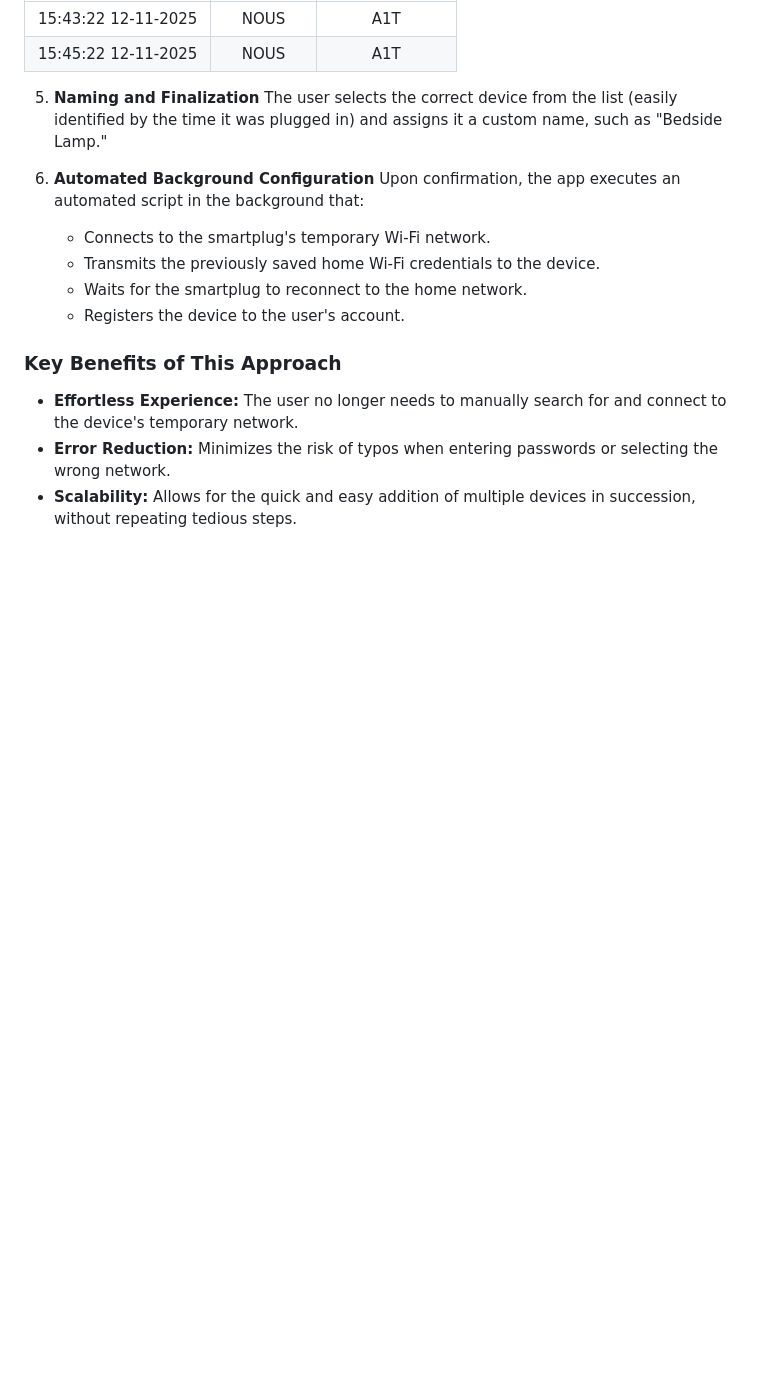
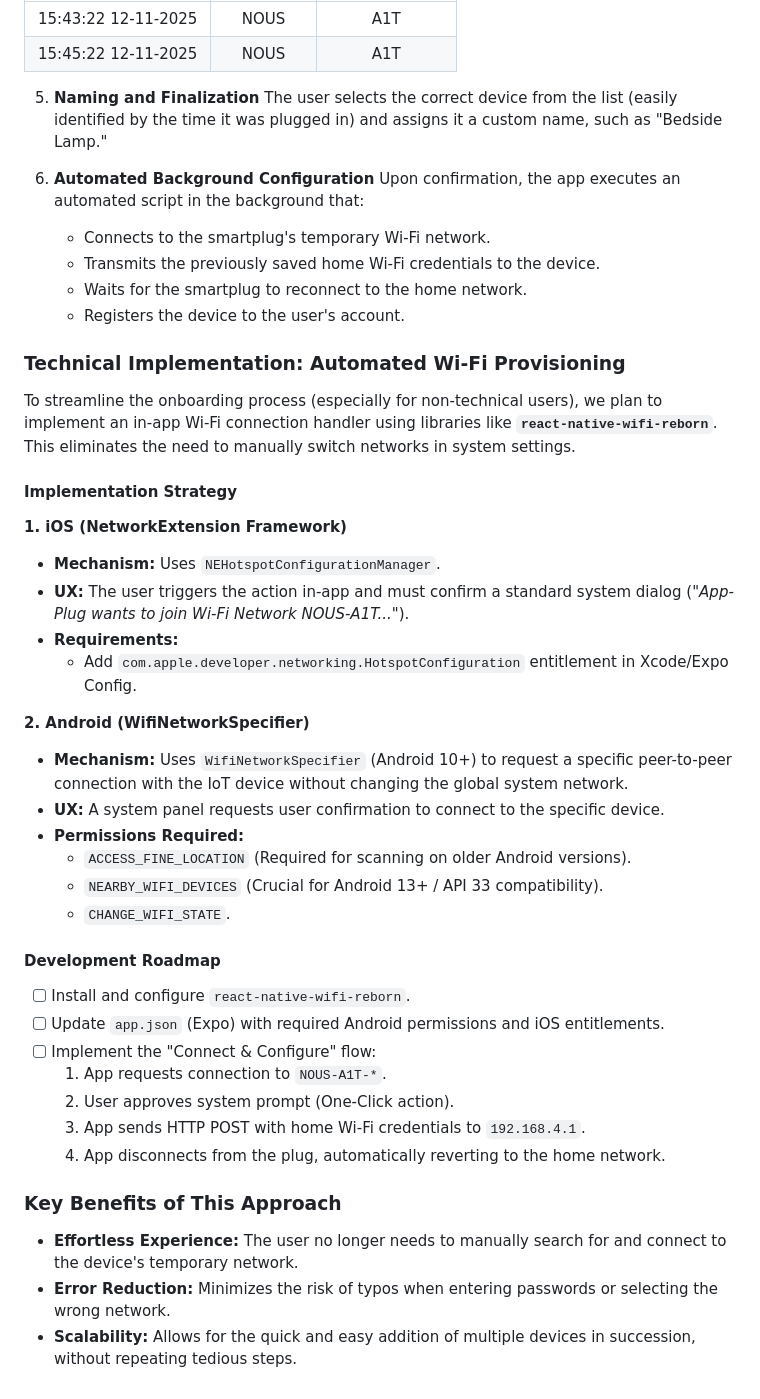
Before and after one commit to ziobrowskipiotr/App-Plug, a Markdown page: README.md, the part around the change. Drawn GitHub-style; blank space fills up the shorter version.

Commit message:
Document automated Wi-Fi provisioning strategy
Added details on automated Wi-Fi provisioning implementation for iOS and Android, including mechanisms, user experience, and required permissions.

```diff
--- a/README.md
+++ b/README.md
@@ -238,6 +238,35 @@ This encoding/decoding mechanism is lightweight, fast, and ensures that each dev
     *   Waits for the smartplug to reconnect to the home network.
     *   Registers the device to the user's account.
 
+### Technical Implementation: Automated Wi-Fi Provisioning
+
+To streamline the onboarding process (especially for non-technical users), we plan to implement an in-app Wi-Fi connection handler using libraries like **`react-native-wifi-reborn`**. This eliminates the need to manually switch networks in system settings.
+
+#### Implementation Strategy
+
+**1. iOS (NetworkExtension Framework)**
+*   **Mechanism:** Uses `NEHotspotConfigurationManager`.
+*   **UX:** The user triggers the action in-app and must confirm a standard system dialog (*"App-Plug wants to join Wi-Fi Network NOUS-A1T..."*).
+*   **Requirements:**
+    *   Add `com.apple.developer.networking.HotspotConfiguration` entitlement in Xcode/Expo Config.
+
+**2. Android (WifiNetworkSpecifier)**
+*   **Mechanism:** Uses `WifiNetworkSpecifier` (Android 10+) to request a specific peer-to-peer connection with the IoT device without changing the global system network.
+*   **UX:** A system panel requests user confirmation to connect to the specific device.
+*   **Permissions Required:**
+    *   `ACCESS_FINE_LOCATION` (Required for scanning on older Android versions).
+    *   `NEARBY_WIFI_DEVICES` (Crucial for Android 13+ / API 33 compatibility).
+    *   `CHANGE_WIFI_STATE`.
+
+#### Development Roadmap
+- [ ] Install and configure `react-native-wifi-reborn`.
+- [ ] Update `app.json` (Expo) with required Android permissions and iOS entitlements.
+- [ ] Implement the "Connect & Configure" flow:
+    1.  App requests connection to `NOUS-A1T-*`.
+    2.  User approves system prompt (One-Click action).
+    3.  App sends HTTP POST with home Wi-Fi credentials to `192.168.4.1`.
+    4.  App disconnects from the plug, automatically reverting to the home network.
+
 ### Key Benefits of This Approach
 
 *   **Effortless Experience:** The user no longer needs to manually search for and connect to the device's temporary network.
```
